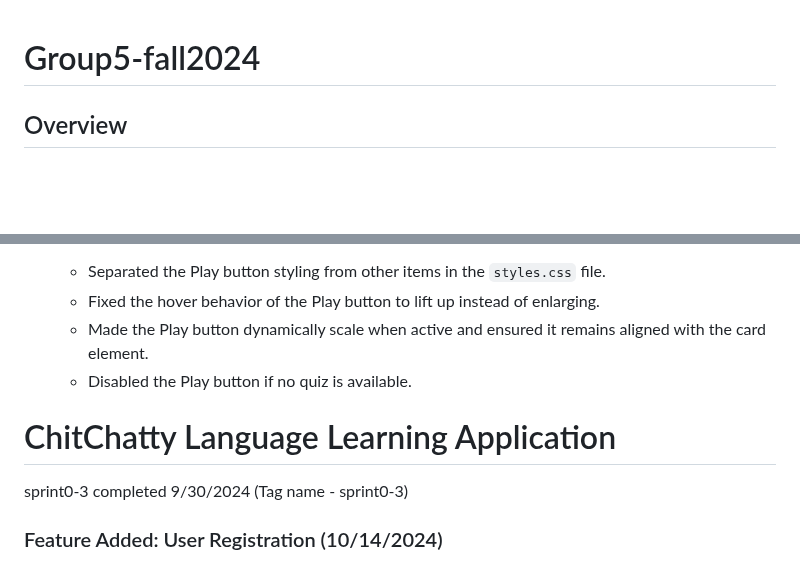
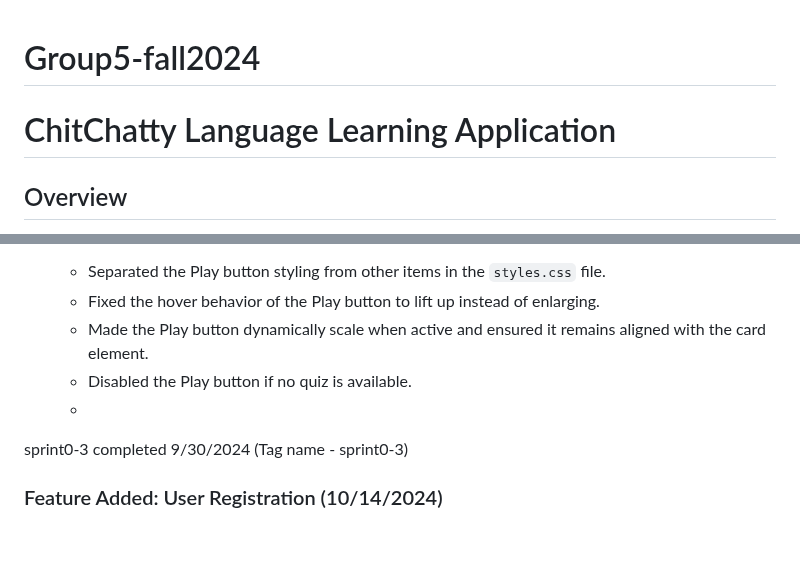
Before and after one commit to UCCS-CS4300-5300/Group5-fall2024, a Markdown page: README.md, 2 parts joined by grey strips. Rendered like a GitHub page; blank space fills up the shorter version.

```diff
--- a/README.md
+++ b/README.md
@@ -1,4 +1,6 @@
 # Group5-fall2024
+# ChitChatty Language Learning Application
+
 ## Overview
 
 **ChitChatty** is a language learning platform designed to help users improve their language skills through quizzes and dynamic content generation. The app integrates AI tools to generate translation questions and leverages the Googletrans library for handling multiple languages. The app aims to provide an engaging and personalized learning experience by adapting quiz difficulty and user progress.
@@ -133,8 +135,7 @@
    - Fixed the hover behavior of the Play button to lift up instead of enlarging.
    - Made the Play button dynamically scale when active and ensured it remains aligned with the card element.
    - Disabled the Play button if no quiz is available.
-# ChitChatty Language Learning Application
-
+   -
 sprint0-3 completed 9/30/2024 (Tag name - sprint0-3)
 
 ### Feature Added: User Registration (10/14/2024)
```
